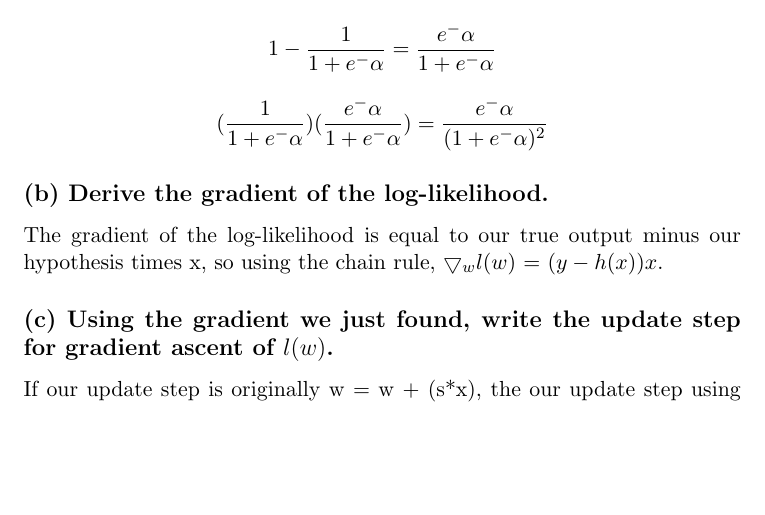
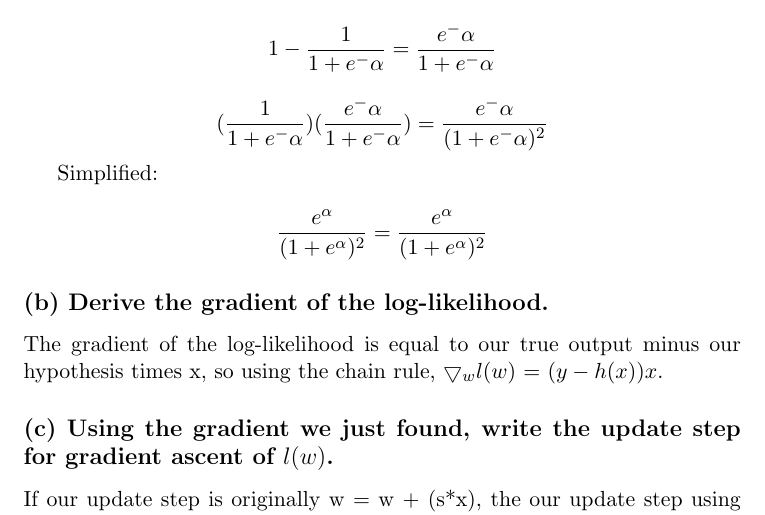
Before and after one commit to zachstecher/MSCS550, a LaTeX problem sheet (Stecher-03/Homework03.tex): part of page 2 of 2, cut so that both start at the same text, the shorter picture padded with empty space. Compiled offline with pdfLaTeX.

Commit message:
Update Homework03.tex

```diff
--- a/Stecher-03/Homework03.tex
+++ b/Stecher-03/Homework03.tex
@@ -51,6 +51,12 @@ If $\frac{d\sigma}{d\alpha} = \frac{e^\alpha}{(1 + e^\alpha)^2}$ then we can pro
 (\frac{1}{1 + e^-\alpha})(\frac{e^-\alpha}{1 + e^-\alpha}) = \frac{e^-\alpha}{(1 + e^-\alpha)^2}
 \end{equation*}
 
+Simplified:
+
+\begin{equation*}
+\frac{e^\alpha}{(1 + e^\alpha)^2} = \frac{e^\alpha}{(1 + e^\alpha)^2}
+\end{equation*}
+
 \subsection*{(b) Derive the gradient of the log-likelihood.}
 
 The gradient of the log-likelihood is equal to our true output minus our hypothesis times x, so using the chain rule, $\bigtriangledown_wl(w)$ = $(y - h(x))x$.
```
